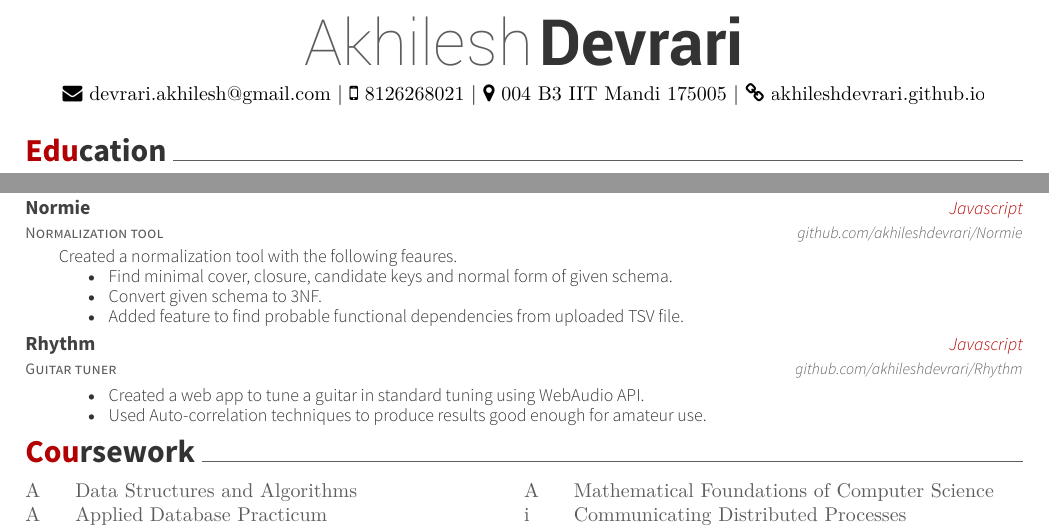
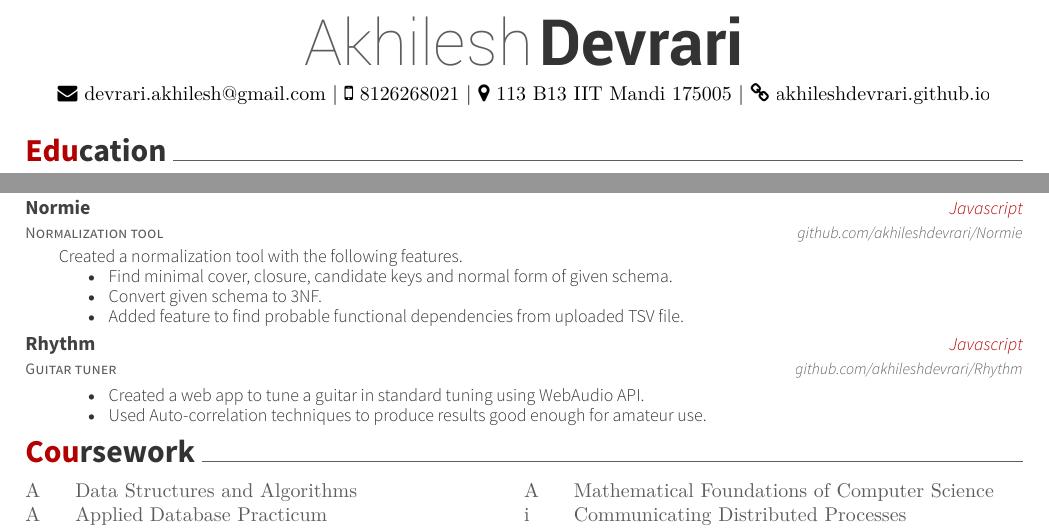
Before and after one commit to akhileshdevrari/Resume, a LaTeX CV (akhilesh_devrari.tex): two parts of the page, joined at a grey line, cut so that both start at the same text. Compiled offline with XeLaTeX.

Commit message:
typo correction

```diff
--- a/akhilesh_devrari.tex
+++ b/akhilesh_devrari.tex
@@ -52,7 +52,7 @@
 \begin{center}
 	\headerfirstnamestyle{Akhilesh} \headerlastnamestyle{Devrari} \\
 	\vspace{2mm}
-	{\faEnvelope\ devrari.akhilesh@gmail.com} | {\faMobile\ 8126268021} | {\faMapMarker\ 004 B3 IIT Mandi 175005} | {\faLink\ \href{https://akhileshdevrari.github.io/}{akhileshdevrari.github.io}}
+	{\faEnvelope\ devrari.akhilesh@gmail.com} | {\faMobile\ 8126268021} | {\faMapMarker\ 113 B13 IIT Mandi 175005} | {\faLink\ \href{https://akhileshdevrari.github.io/}{akhileshdevrari.github.io}}
 \end{center}
 
 \vspace{1mm}
@@ -132,7 +132,7 @@
 	{Javascript}
 	{\href{https://github.com/akhileshdevrari/Normie}{github.com/akhileshdevrari/Normie}}
 	{
-		Created a normalization tool with the following feaures.
+		Created a normalization tool with the following features.
 		\begin{itemize}
 			\item Find minimal cover, closure, candidate keys and normal form of given schema.
 			\item Convert given schema to 3NF.
```
Also changed, not shown: akhilesh_devrari.pdf, 2 other files.
